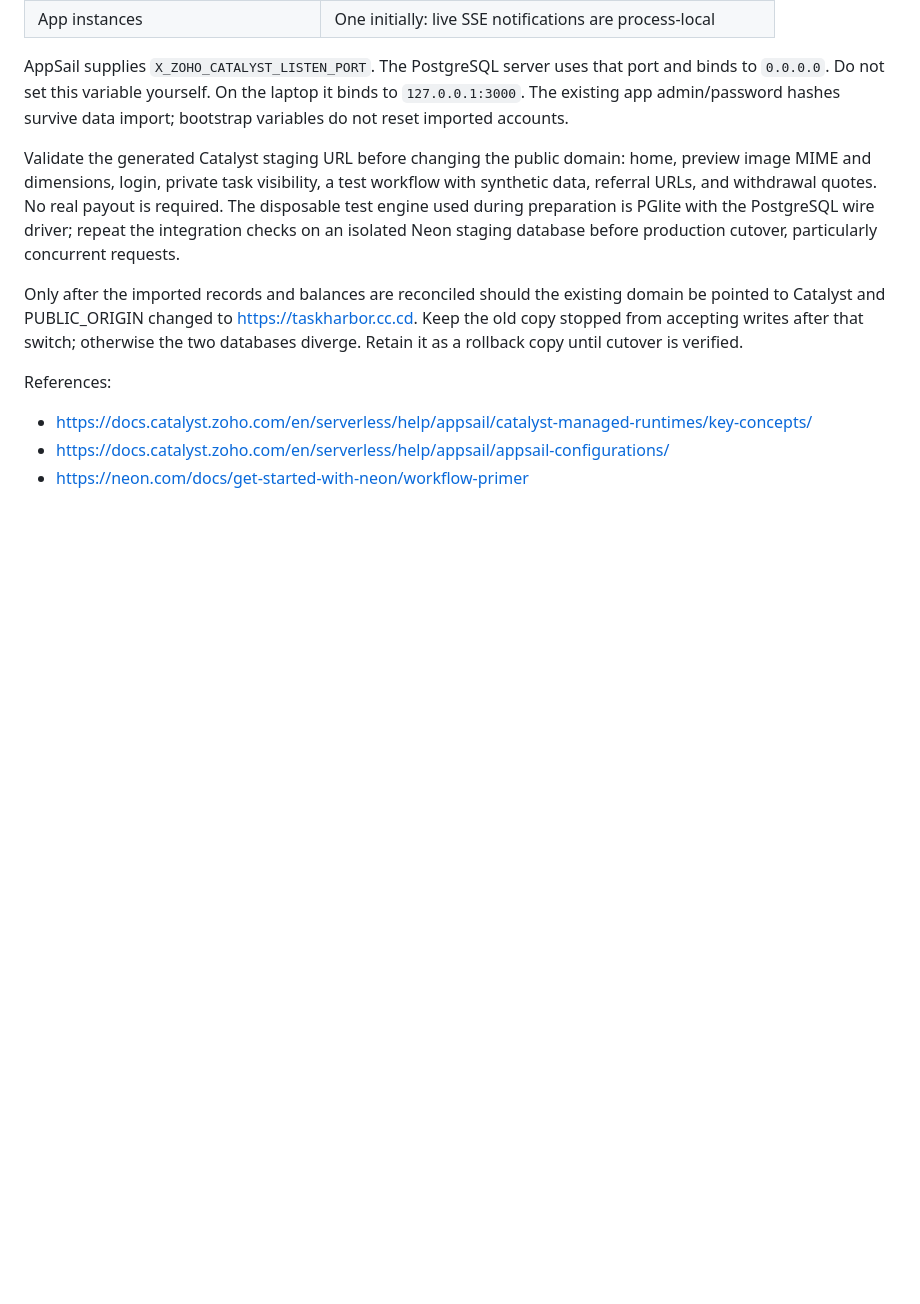
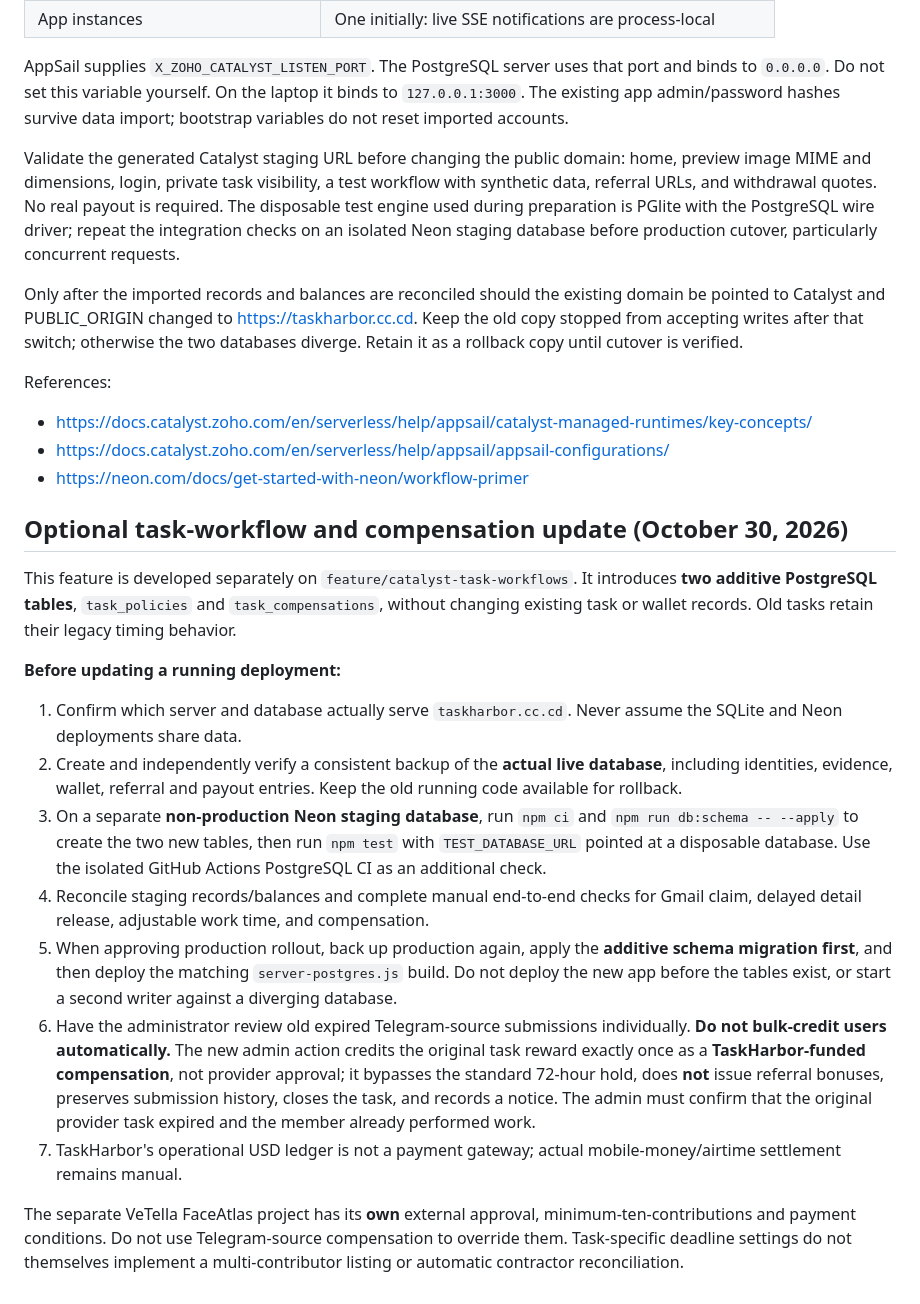
Before and after one commit to TRomeoPrince/TaskHarbor, a Markdown page: CATALYST_DEPLOYMENT.md, the part around the change. Rendered like a GitHub page; blank space fills up the shorter version.

Commit message:
Document safe Neon schema migration, review-only compensation and no automatic live credits

```diff
--- a/CATALYST_DEPLOYMENT.md
+++ b/CATALYST_DEPLOYMENT.md
@@ -90,3 +90,20 @@ References:
 - https://docs.catalyst.zoho.com/en/serverless/help/appsail/catalyst-managed-runtimes/key-concepts/
 - https://docs.catalyst.zoho.com/en/serverless/help/appsail/appsail-configurations/
 - https://neon.com/docs/get-started-with-neon/workflow-primer
+
+## Optional task-workflow and compensation update (October 30, 2026)
+
+This feature is developed separately on `feature/catalyst-task-workflows`.
+It introduces **two additive PostgreSQL tables**, `task_policies` and `task_compensations`, without changing existing task or wallet records. Old tasks retain their legacy timing behavior.
+
+**Before updating a running deployment:**
+
+1. Confirm which server and database actually serve `taskharbor.cc.cd`. Never assume the SQLite and Neon deployments share data.
+2. Create and independently verify a consistent backup of the **actual live database**, including identities, evidence, wallet, referral and payout entries. Keep the old running code available for rollback.
+3. On a separate **non-production Neon staging database**, run `npm ci` and `npm run db:schema -- --apply` to create the two new tables, then run `npm test` with `TEST_DATABASE_URL` pointed at a disposable database. Use the isolated GitHub Actions PostgreSQL CI as an additional check.
+4. Reconcile staging records/balances and complete manual end-to-end checks for Gmail claim, delayed detail release, adjustable work time, and compensation.
+5. When approving production rollout, back up production again, apply the **additive schema migration first**, and then deploy the matching `server-postgres.js` build. Do not deploy the new app before the tables exist, or start a second writer against a diverging database.
+6. Have the administrator review old expired Telegram-source submissions individually. **Do not bulk-credit users automatically.** The new admin action credits the original task reward exactly once as a **TaskHarbor-funded compensation**, not provider approval; it bypasses the standard 72-hour hold, does **not** issue referral bonuses, preserves submission history, closes the task, and records a notice. The admin must confirm that the original provider task expired and the member already performed work.
+7. TaskHarbor's operational USD ledger is not a payment gateway; actual mobile-money/airtime settlement remains manual.
+
+The separate VeTella FaceAtlas project has its **own** external approval, minimum-ten-contributions and payment conditions. Do not use Telegram-source compensation to override them. Task-specific deadline settings do not themselves implement a multi-contributor listing or automatic contractor reconciliation.
```
